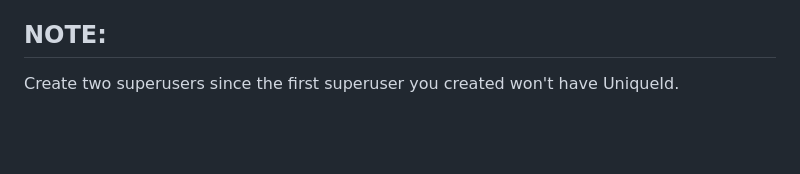
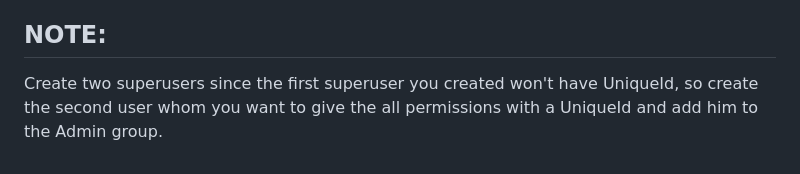
Before and after one commit to atharvaj1425/Daily-Lecture-Record-System, a Markdown page: README.md, the part around the change. Drawn GitHub-style; blank space fills up the shorter version.

```diff
--- a/README.md
+++ b/README.md
@@ -47,4 +47,4 @@ For any inquiries or support related to the Daily Lecture Record System, please
 Feel free to customize this readme according to your project's specific details and requirements.
 
 ## NOTE:
-Create two superusers since the first superuser you created won't have UniqueId.
+Create two superusers since the first superuser you created won't have UniqueId, so create the second user whom you want to give the all permissions with a UniqueId and add him to the Admin group.
```
